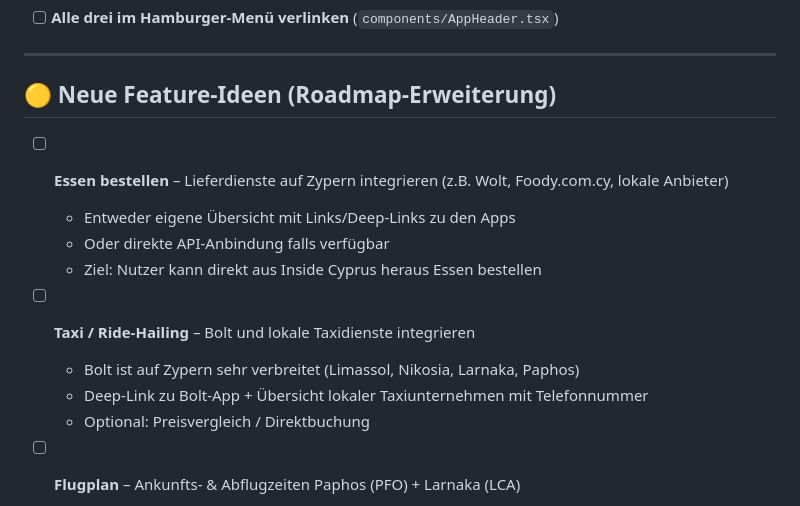
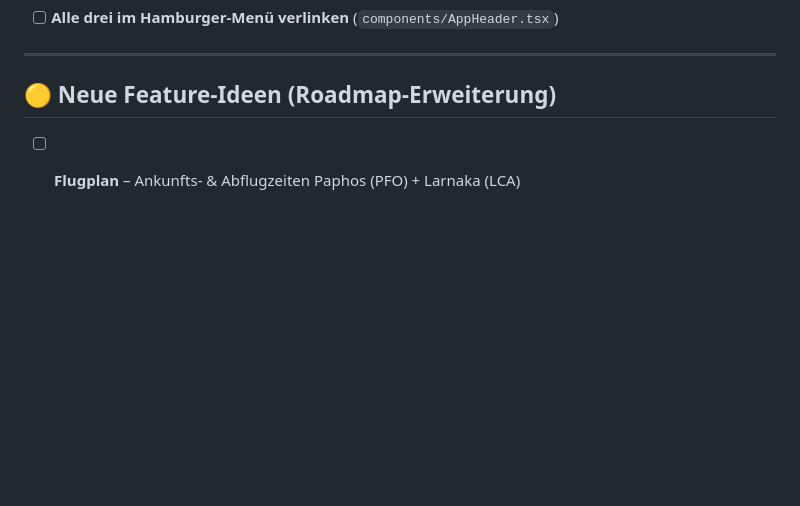
Before and after one commit to karanatsios/enjoycyprus, a Markdown page: TODO.md, the part around the change. GitHub-like rendering; blank space fills up the shorter version.

Commit message:
chore: Essen bestellen und Taxi aus Roadmap gestrichen

```diff
--- a/TODO.md
+++ b/TODO.md
@@ -50,16 +50,6 @@ Stand: 30. Juni 2026 (Abend) — bitte nach jeder erledigten Aufgabe abhaken ([
 ---
 
 ## 🟡 Neue Feature-Ideen (Roadmap-Erweiterung)
-
-- [ ] **Essen bestellen** – Lieferdienste auf Zypern integrieren (z.B. Wolt, Foody.com.cy, lokale Anbieter)
-  - Entweder eigene Übersicht mit Links/Deep-Links zu den Apps
-  - Oder direkte API-Anbindung falls verfügbar
-  - Ziel: Nutzer kann direkt aus Inside Cyprus heraus Essen bestellen
-
-- [ ] **Taxi / Ride-Hailing** – Bolt und lokale Taxidienste integrieren
-  - Bolt ist auf Zypern sehr verbreitet (Limassol, Nikosia, Larnaka, Paphos)
-  - Deep-Link zu Bolt-App + Übersicht lokaler Taxiunternehmen mit Telefonnummer
-  - Optional: Preisvergleich / Direktbuchung
 
 - [ ] **Flugplan** – Ankunfts- & Abflugzeiten Paphos (PFO) + Larnaka (LCA)
   - API-Anbindung: AeroDataBox, AviationStack oder FlightAware
```
